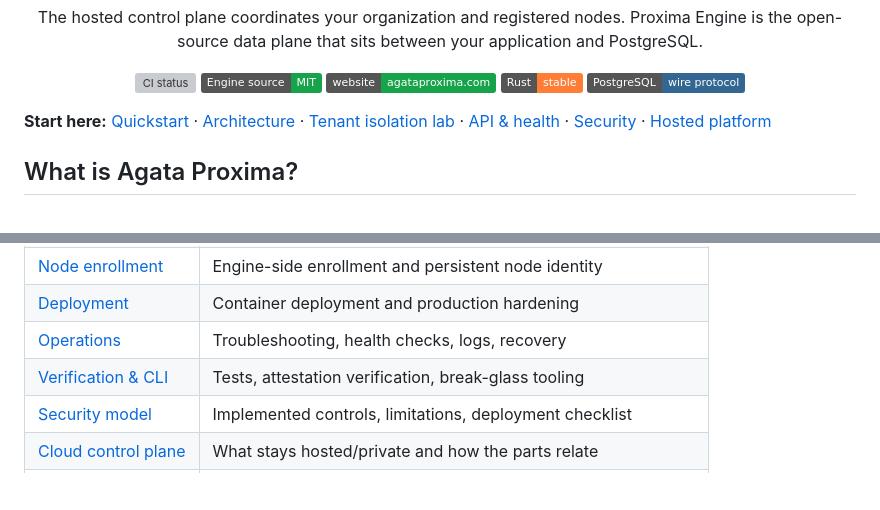
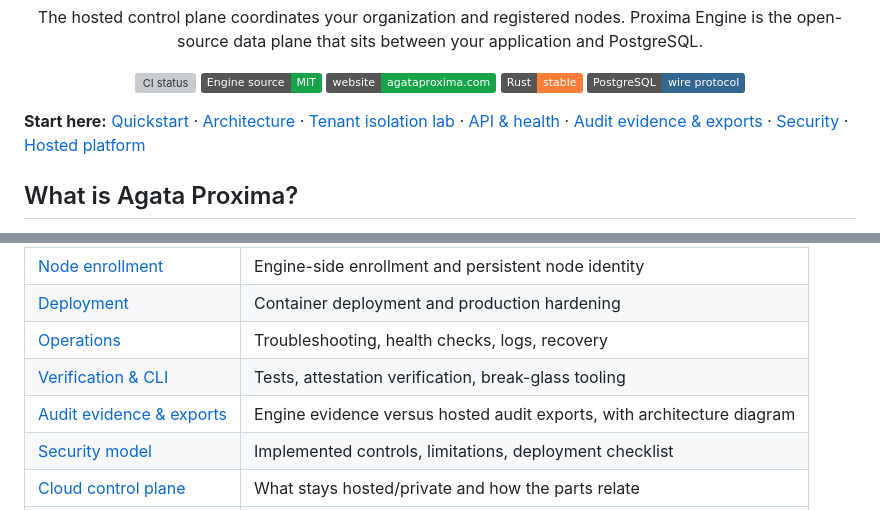
Before and after one commit to Agata-Proxima/proxima-engine, a Markdown page: README.md, 2 parts joined by grey strips. Drawn GitHub-style; badges without logos; blank space fills up the shorter version; grey boxes are pictures that could not be loaded.

Commit message:
docs: link audit evidence guide from README

```diff
--- a/README.md
+++ b/README.md
@@ -14,7 +14,7 @@
   <img alt="PostgreSQL" src="https://img.shields.io/badge/PostgreSQL-wire%20protocol-336791.svg">
 </p>
 
-**Start here:** [Quickstart](docs/QUICKSTART.md) · [Architecture](docs/ARCHITECTURE.md) · [Tenant isolation lab](docs/TENANT_ISOLATION.md) · [API & health](docs/API.md) · [Security](docs/SECURITY.md) · [Hosted platform](https://agataproxima.com)
+**Start here:** [Quickstart](docs/QUICKSTART.md) · [Architecture](docs/ARCHITECTURE.md) · [Tenant isolation lab](docs/TENANT_ISOLATION.md) · [API & health](docs/API.md) · [Audit evidence & exports](docs/AUDIT_EVIDENCE_AND_EXPORTS.md) · [Security](docs/SECURITY.md) · [Hosted platform](https://agataproxima.com)
 
 ## What is Agata Proxima?
 
@@ -111,6 +111,7 @@ Use [API, health, and metrics](docs/API.md), [Operations](docs/OPERATIONS.md), a
 | [Deployment](docs/DEPLOYMENT.md) | Container deployment and production hardening |
 | [Operations](docs/OPERATIONS.md) | Troubleshooting, health checks, logs, recovery |
 | [Verification & CLI](docs/VERIFICATION.md) | Tests, attestation verification, break-glass tooling |
+| [Audit evidence & exports](docs/AUDIT_EVIDENCE_AND_EXPORTS.md) | Engine evidence versus hosted audit exports, with architecture diagram |
 | [Security model](docs/SECURITY.md) | Implemented controls, limitations, deployment checklist |
 | [Cloud control plane](docs/CLOUD_CONTROL_PLANE.md) | What stays hosted/private and how the parts relate |
 | [Plans and billing](docs/BILLING.md) | Hosted plans, usage concepts, upgrade path, billing boundaries |
```
